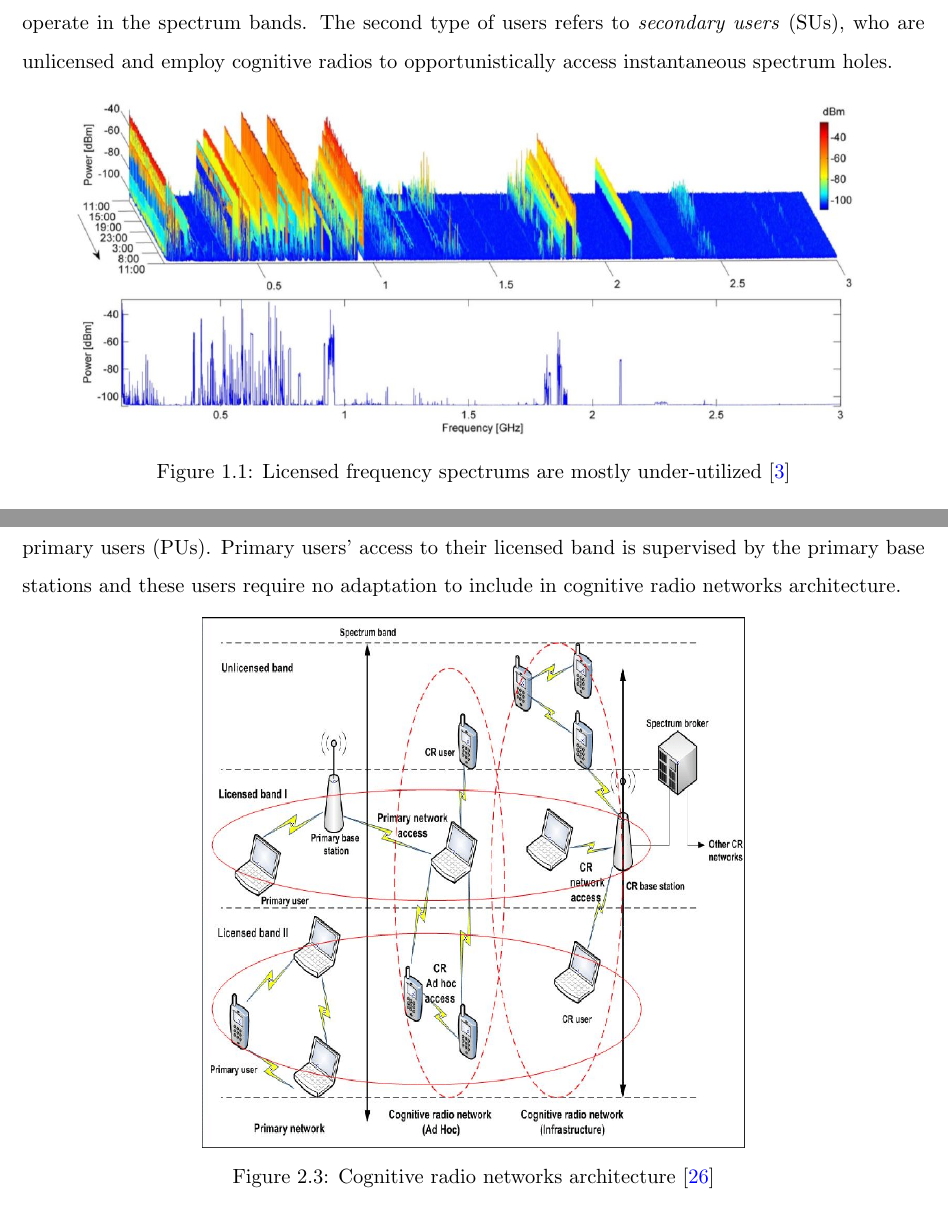
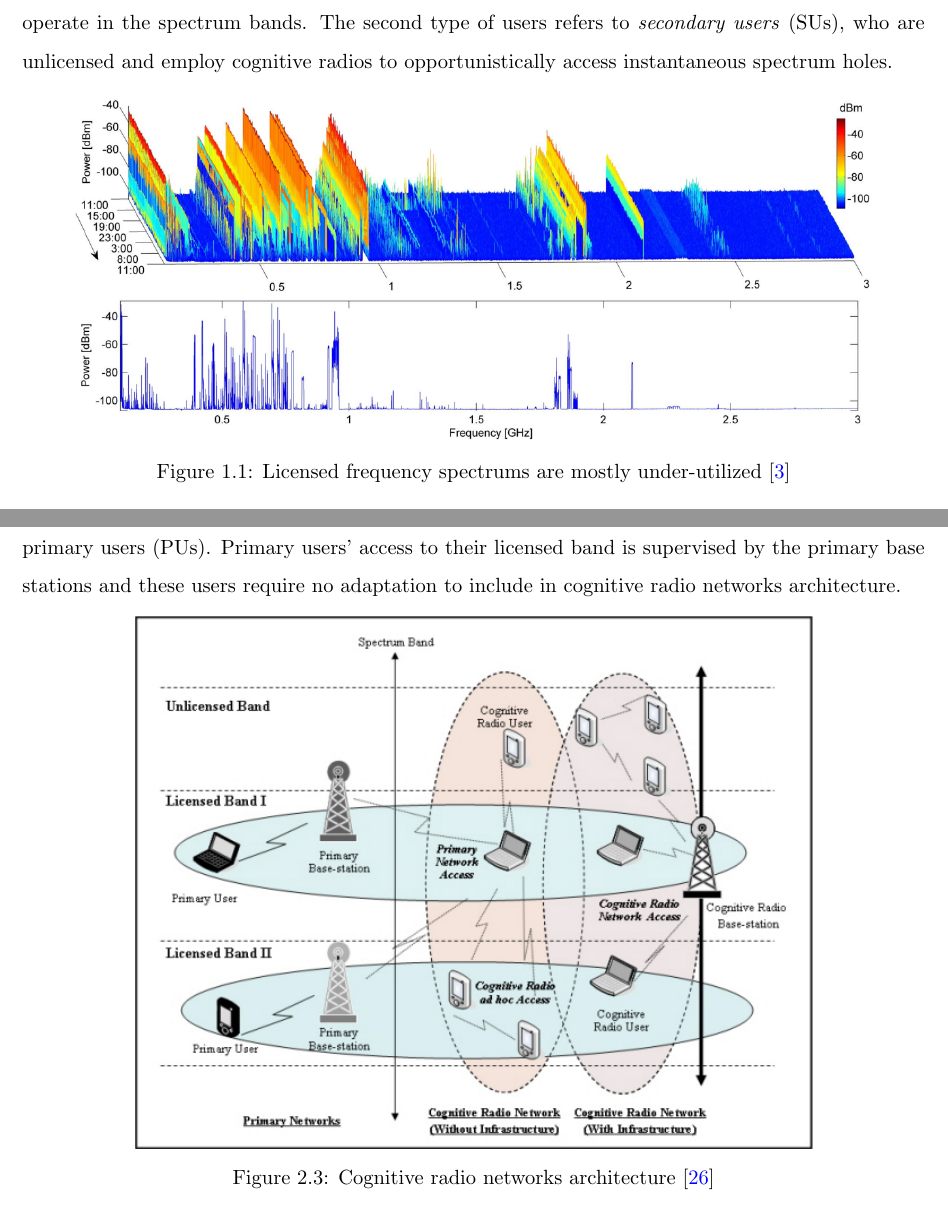
Before and after one commit to takhandipu/MSThesisBook, a LaTeX thesis (main_doc.tex, which reads introduction.tex, relatedWork.tex): two parts of pages 12 and 19 of 50, joined at a grey line, cut so that both start at the same text. Compiled offline with pdfLaTeX.

Commit message:
Sir given images are added in the book.

```diff
--- a/introduction.tex
+++ b/introduction.tex
@@ -7,7 +7,7 @@ The famous spectrum scarcity problem~\cite{SpectrumScarcity} along with signific
 
 \begin{figure}[!htbp]
     \begin{center}
-        \includegraphics[width=0.9\textwidth]{myFigures/SpectrumUnderutilization.jpg}
+        \includegraphics[width=0.9\textwidth]{myFigures/SpectrumUnderutilizationSir.PNG}
         \caption{Licensed frequency spectrums are mostly under-utilized~\cite{valenta2010survey}}
         \label{fig:SpectrumUnderutilization}
     \end{center}
--- a/relatedWork.tex
+++ b/relatedWork.tex
@@ -45,7 +45,7 @@ The Cognitive Radio Networks (CRNs) architecture is shown in Figure~\ref{fig:cog
 
 \begin{figure}[!htbp]
     \begin{center}
-        \includegraphics[width=0.6\textwidth]{myFigures/cogArch.png}
+        \includegraphics[width=0.75\textwidth]{myFigures/cogarchSir.jpg}
         \caption{Cognitive radio networks architecture~\cite{bwnGatechProjectDescription}}
         \label{fig:cogArch}
     \end{center}
```
Also changed, not shown: main_doc.pdf, myFigures/SpectrumUnderutilizationSir.PNG (added), myFigures/cogarchSir.jpg (added), 2 other files.
